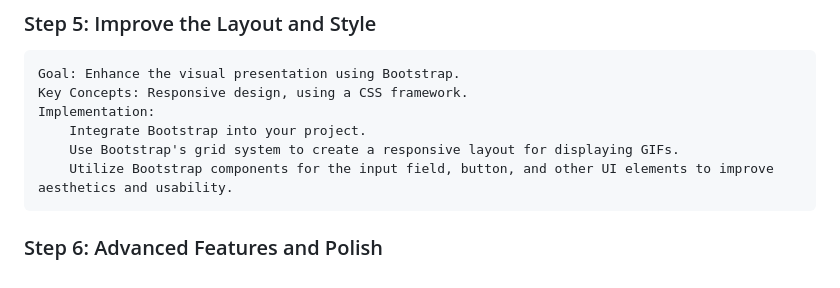
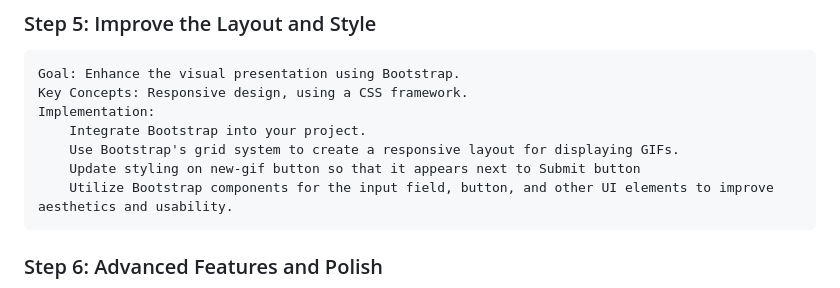
Before and after one commit to arturosalazar/giphy_explorer_project, a Markdown page: DEVELOPMENT_PLAN.md, the part around one of its changes. GitHub-like rendering.

Commit message:
Update Development plan with progress and add additional implementation steps to plan

```diff
--- a/DEVELOPMENT_PLAN.md
+++ b/DEVELOPMENT_PLAN.md
@@ -51,6 +51,7 @@
     Implementation:
         Integrate Bootstrap into your project.
         Use Bootstrap's grid system to create a responsive layout for displaying GIFs.
+        Update styling on new-gif button so that it appears next to Submit button
         Utilize Bootstrap components for the input field, button, and other UI elements to improve aesthetics and usability.
 
 ### Step 6: Advanced Features and Polish
```
Also changed, not shown: other parts of DEVELOPMENT_PLAN.md (+1 -1 lines).
